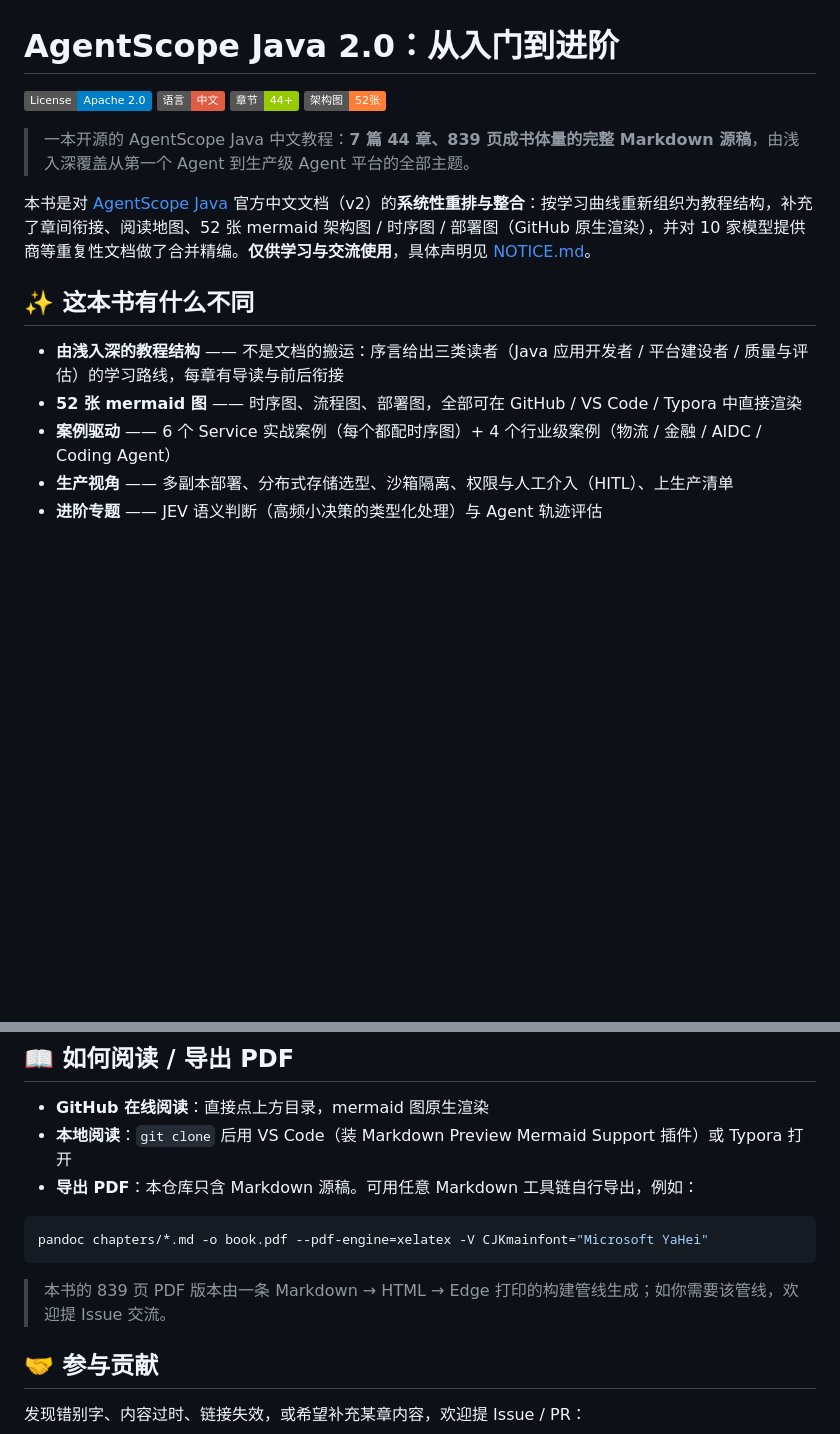
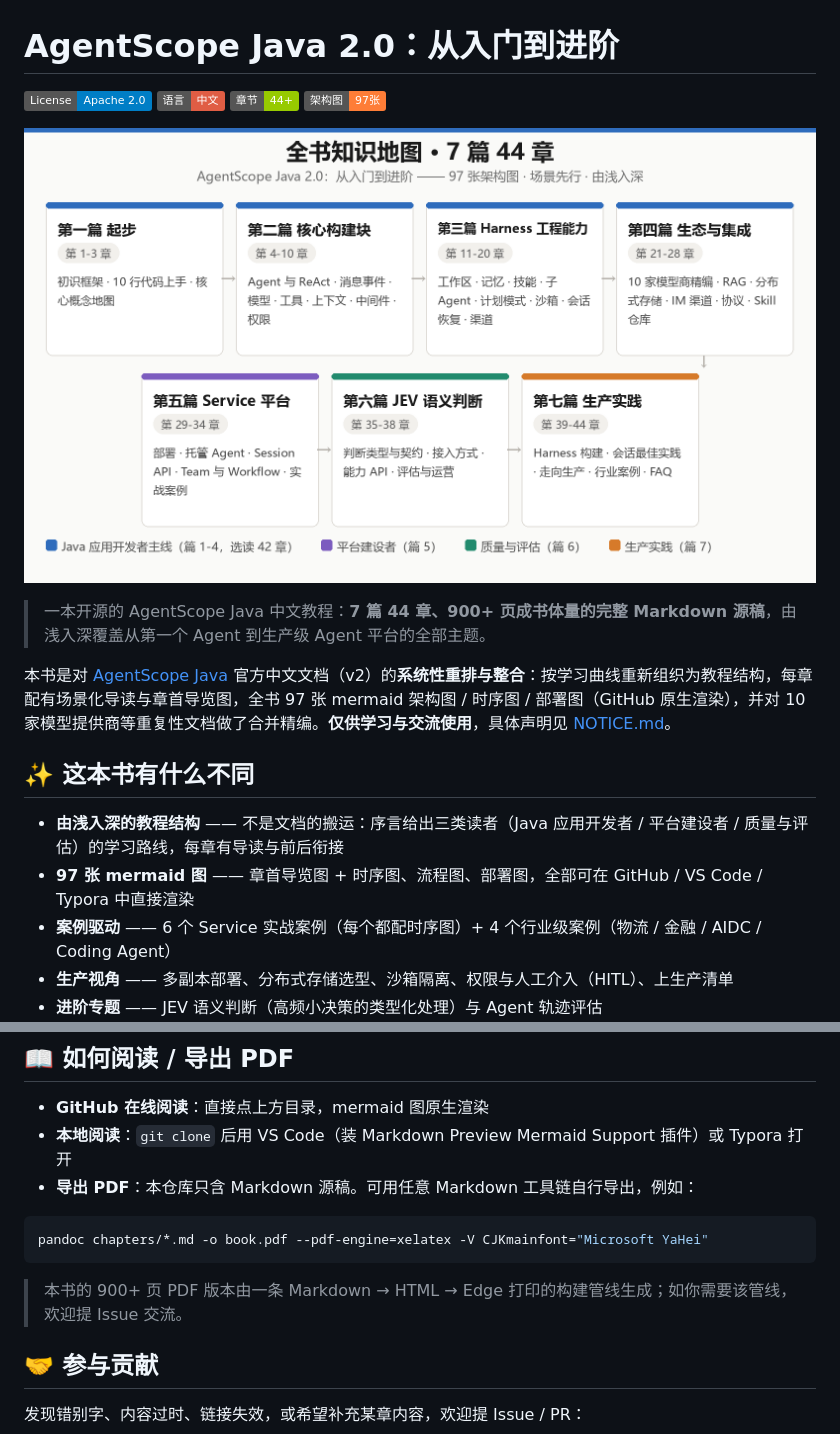
Before and after one commit to ybak/agentscope-2.0-tutorial, a Markdown page: README.md, 2 parts joined by grey strips. Drawn GitHub-style; pictures changed too: assets/images/knowledge-map.png (added); badges without logos; blank space fills up the shorter version.

Commit message:
docs: README 首屏新增全书知识地图，修正图表数量为 97 张
Co-Authored-By: Claude Fable 5 <noreply@anthropic.com>

````diff
--- a/README.md
+++ b/README.md
@@ -3,16 +3,20 @@
 ![License](https://img.shields.io/badge/License-Apache_2.0-blue.svg)
 ![语言](https://img.shields.io/badge/语言-中文-red.svg)
 ![章节](https://img.shields.io/badge/章节-44+-green.svg)
-![图表](https://img.shields.io/badge/架构图-52张-orange.svg)
+![图表](https://img.shields.io/badge/架构图-97张-orange.svg)
 
-> 一本开源的 AgentScope Java 中文教程：**7 篇 44 章、839 页成书体量的完整 Markdown 源稿**，由浅入深覆盖从第一个 Agent 到生产级 Agent 平台的全部主题。
+<p align="center">
+  <img src="assets/images/knowledge-map.png" alt="全书知识地图：7 篇 44 章，三条学习路线配色" width="100%" />
+</p>
 
-本书是对 [AgentScope Java](https://github.com/agentscope-ai/agentscope-java) 官方中文文档（v2）的**系统性重排与整合**：按学习曲线重新组织为教程结构，补充了章间衔接、阅读地图、52 张 mermaid 架构图 / 时序图 / 部署图（GitHub 原生渲染），并对 10 家模型提供商等重复性文档做了合并精编。**仅供学习与交流使用**，具体声明见 [NOTICE.md](NOTICE.md)。
+> 一本开源的 AgentScope Java 中文教程：**7 篇 44 章、900+ 页成书体量的完整 Markdown 源稿**，由浅入深覆盖从第一个 Agent 到生产级 Agent 平台的全部主题。
+
+本书是对 [AgentScope Java](https://github.com/agentscope-ai/agentscope-java) 官方中文文档（v2）的**系统性重排与整合**：按学习曲线重新组织为教程结构，每章配有场景化导读与章首导览图，全书 97 张 mermaid 架构图 / 时序图 / 部署图（GitHub 原生渲染），并对 10 家模型提供商等重复性文档做了合并精编。**仅供学习与交流使用**，具体声明见 [NOTICE.md](NOTICE.md)。
 
 ## ✨ 这本书有什么不同
 
 - **由浅入深的教程结构** —— 不是文档的搬运：序言给出三类读者（Java 应用开发者 / 平台建设者 / 质量与评估）的学习路线，每章有导读与前后衔接
-- **52 张 mermaid 图** —— 时序图、流程图、部署图，全部可在 GitHub / VS Code / Typora 中直接渲染
+- **97 张 mermaid 图** —— 章首导览图 + 时序图、流程图、部署图，全部可在 GitHub / VS Code / Typora 中直接渲染
 - **案例驱动** —— 6 个 Service 实战案例（每个都配时序图）+ 4 个行业级案例（物流 / 金融 / AIDC / Coding Agent）
 - **生产视角** —— 多副本部署、分布式存储选型、沙箱隔离、权限与人工介入（HITL）、上生产清单
 - **进阶专题** —— JEV 语义判断（高频小决策的类型化处理）与 Agent 轨迹评估
@@ -114,7 +118,7 @@ try (var agent = builder.build()) {
 pandoc chapters/*.md -o book.pdf --pdf-engine=xelatex -V CJKmainfont="Microsoft YaHei"
 ```
 
-> 本书的 839 页 PDF 版本由一条 Markdown → HTML → Edge 打印的构建管线生成；如你需要该管线，欢迎提 Issue 交流。
+> 本书的 900+ 页 PDF 版本由一条 Markdown → HTML → Edge 打印的构建管线生成；如你需要该管线，欢迎提 Issue 交流。
 
 ## 🤝 参与贡献
 
````
